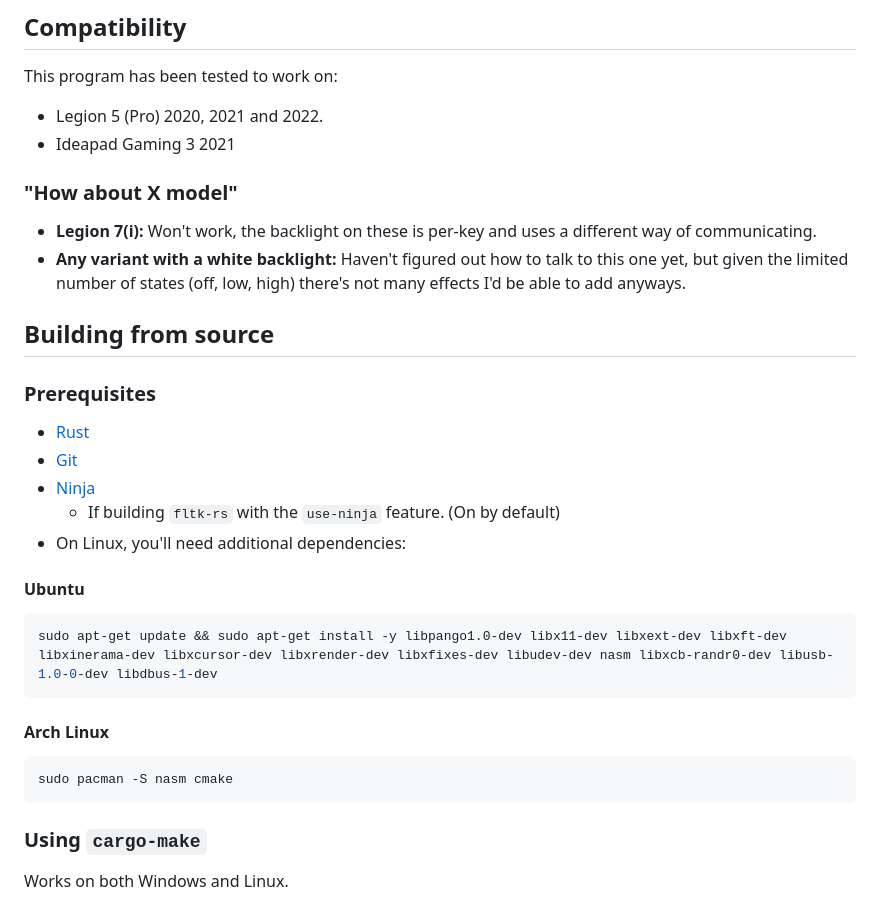
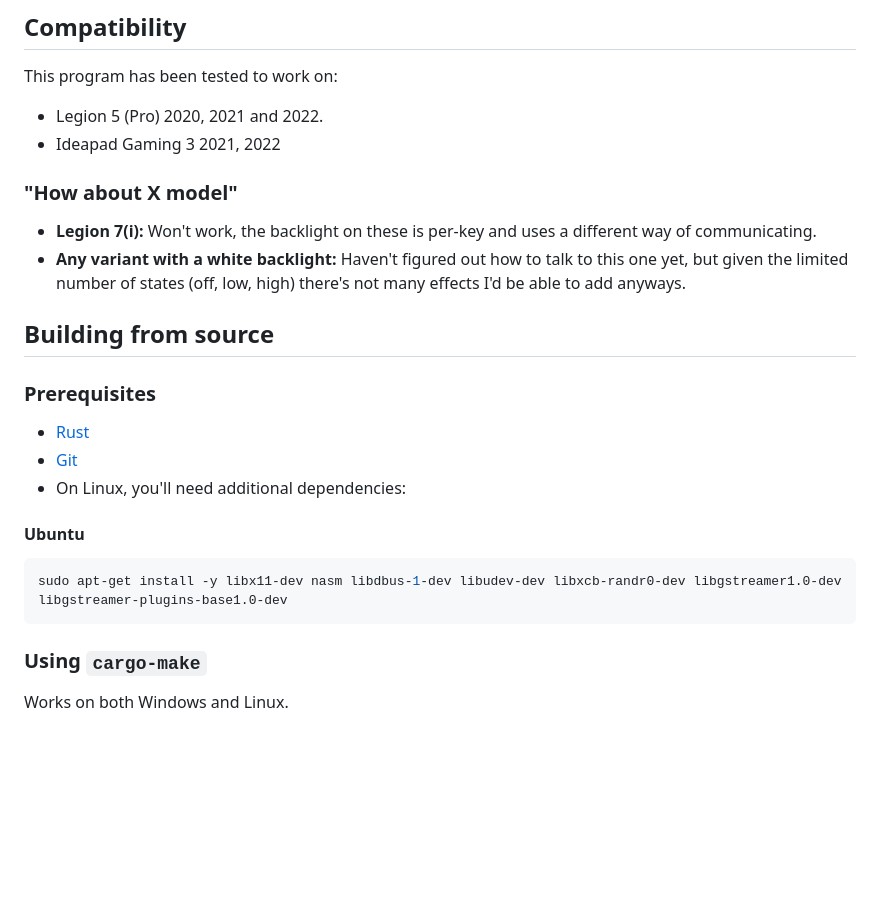
Before and after one commit to 4JX/L5P-Keyboard-RGB, a Markdown page: README.md, the part around one of its changes. Drawn GitHub-style; blank space fills up the shorter version.

````diff
--- a/README.md
+++ b/README.md
@@ -154,7 +157,7 @@ legion-kb-rgb set -e SmoothWave -s 4 -b 2 -d Left
 This program has been tested to work on:
 
 - Legion 5 (Pro) 2020, 2021 and 2022.
-- Ideapad Gaming 3 2021
+- Ideapad Gaming 3 2021, 2022
 
 ### "How about X model"
 
@@ -167,20 +170,12 @@ This program has been tested to work on:
 
 - [Rust](https://www.rust-lang.org/tools/install)
 - [Git](https://git-scm.com/downloads)
-- [Ninja](https://github.com/ninja-build/ninja)
-  - If building `fltk-rs` with the `use-ninja` feature. (On by default)
 - On Linux, you'll need additional dependencies:
 
 #### Ubuntu
 
 ```sh
-sudo apt-get update && sudo apt-get install -y libpango1.0-dev libx11-dev libxext-dev libxft-dev libxinerama-dev libxcursor-dev libxrender-dev libxfixes-dev libudev-dev nasm libxcb-randr0-dev libusb-1.0-0-dev libdbus-1-dev
-```
-
-#### Arch Linux
-
-```sh
-sudo pacman -S nasm cmake
+sudo apt-get install -y libx11-dev nasm libdbus-1-dev libudev-dev libxcb-randr0-dev libgstreamer1.0-dev libgstreamer-plugins-base1.0-dev
 ```
 
 ### Using `cargo-make`
````
Also changed, not shown: other parts of README.md (+8 -5 lines), Preview.png, 2 other files.
